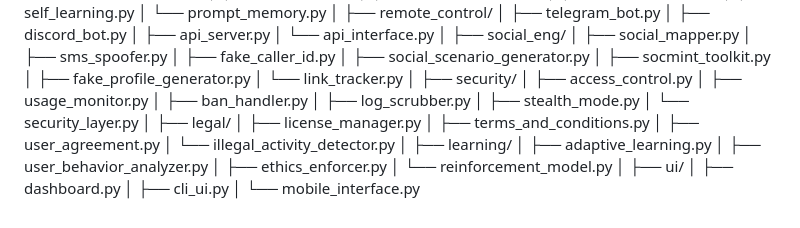
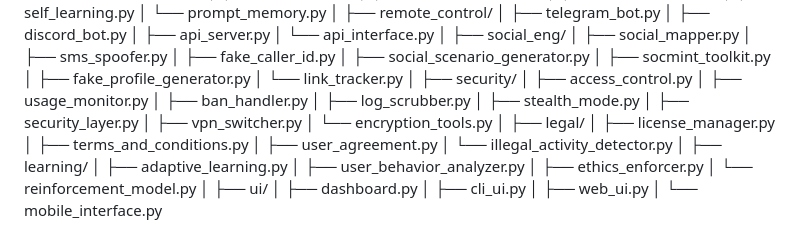
Before and after one commit to mufthakherul/CosmicSec, a Markdown page: structure.md, the part around the change. GitHub-like rendering.

```diff
--- a/structure.md
+++ b/structure.md
@@ -150,7 +150,9 @@ hacker_ai/
 │   ├── ban_handler.py
 │   ├── log_scrubber.py
 │   ├── stealth_mode.py
-│   └── security_layer.py
+│   ├── security_layer.py
+│   ├── vpn_switcher.py
+│   └── encryption_tools.py
 │
 ├── legal/
 │   ├── license_manager.py
@@ -167,4 +169,5 @@ hacker_ai/
 ├── ui/
 │   ├── dashboard.py
 │   ├── cli_ui.py
+│   ├── web_ui.py
 │   └── mobile_interface.py
```
